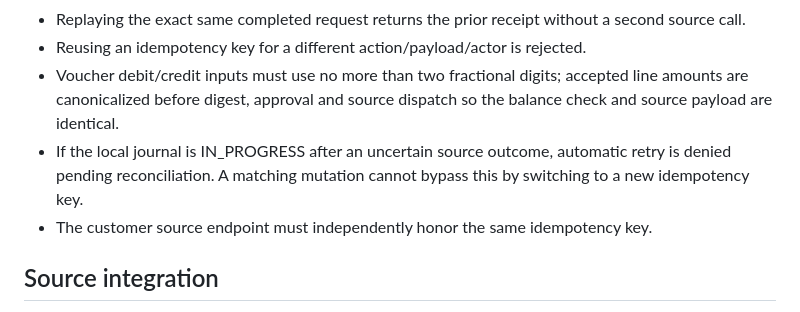
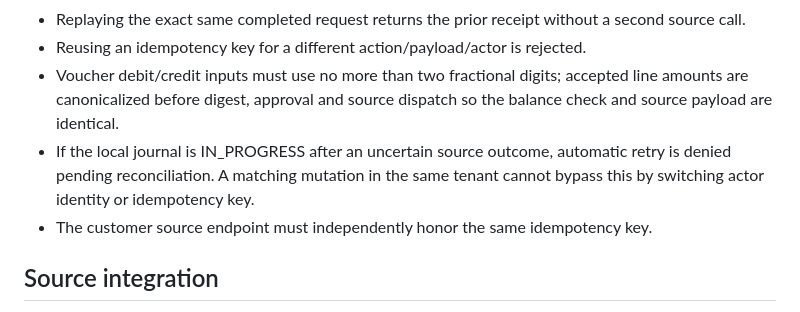
Before and after one commit to Hashmatullahzaher/AI-OP-Tele-bot, a Markdown page: docs/04-delivery/F9_ACTION_CONTRACT.md, the part around the change. GitHub-like rendering.

Commit message:
Clarify tenant-wide reconciliation barrier

```diff
--- a/docs/04-delivery/F9_ACTION_CONTRACT.md
+++ b/docs/04-delivery/F9_ACTION_CONTRACT.md
@@ -55,7 +55,7 @@ The generic F9 layer has no capability to post the voucher. A source response ot
 - Replaying the exact same completed request returns the prior receipt without a second source call.
 - Reusing an idempotency key for a different action/payload/actor is rejected.
 - Voucher debit/credit inputs must use no more than two fractional digits; accepted line amounts are canonicalized before digest, approval and source dispatch so the balance check and source payload are identical.
-- If the local journal is IN_PROGRESS after an uncertain source outcome, automatic retry is denied pending reconciliation. A matching mutation cannot bypass this by switching to a new idempotency key.
+- If the local journal is IN_PROGRESS after an uncertain source outcome, automatic retry is denied pending reconciliation. A matching mutation in the same tenant cannot bypass this by switching actor identity or idempotency key.
 - The customer source endpoint must independently honor the same idempotency key.
 
 ## Source integration
```
